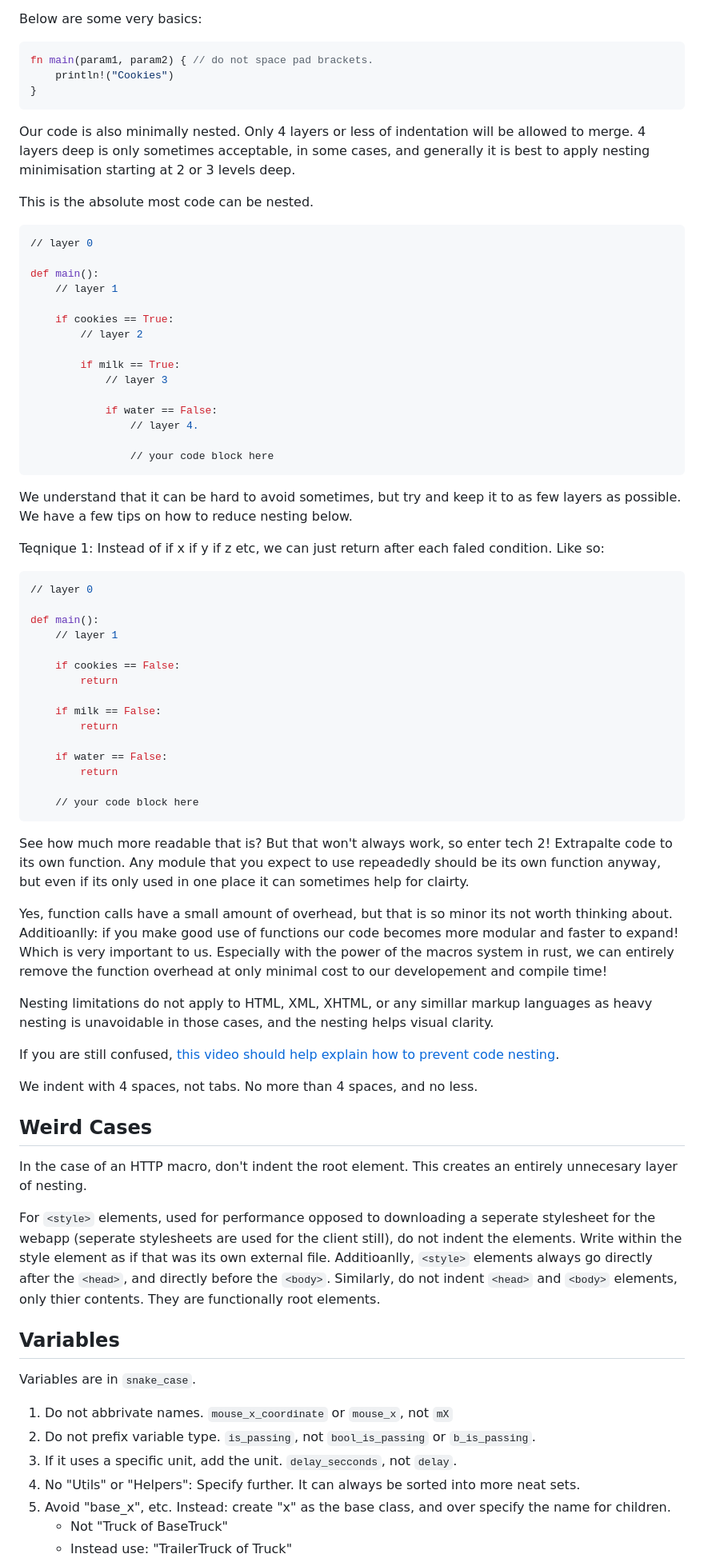
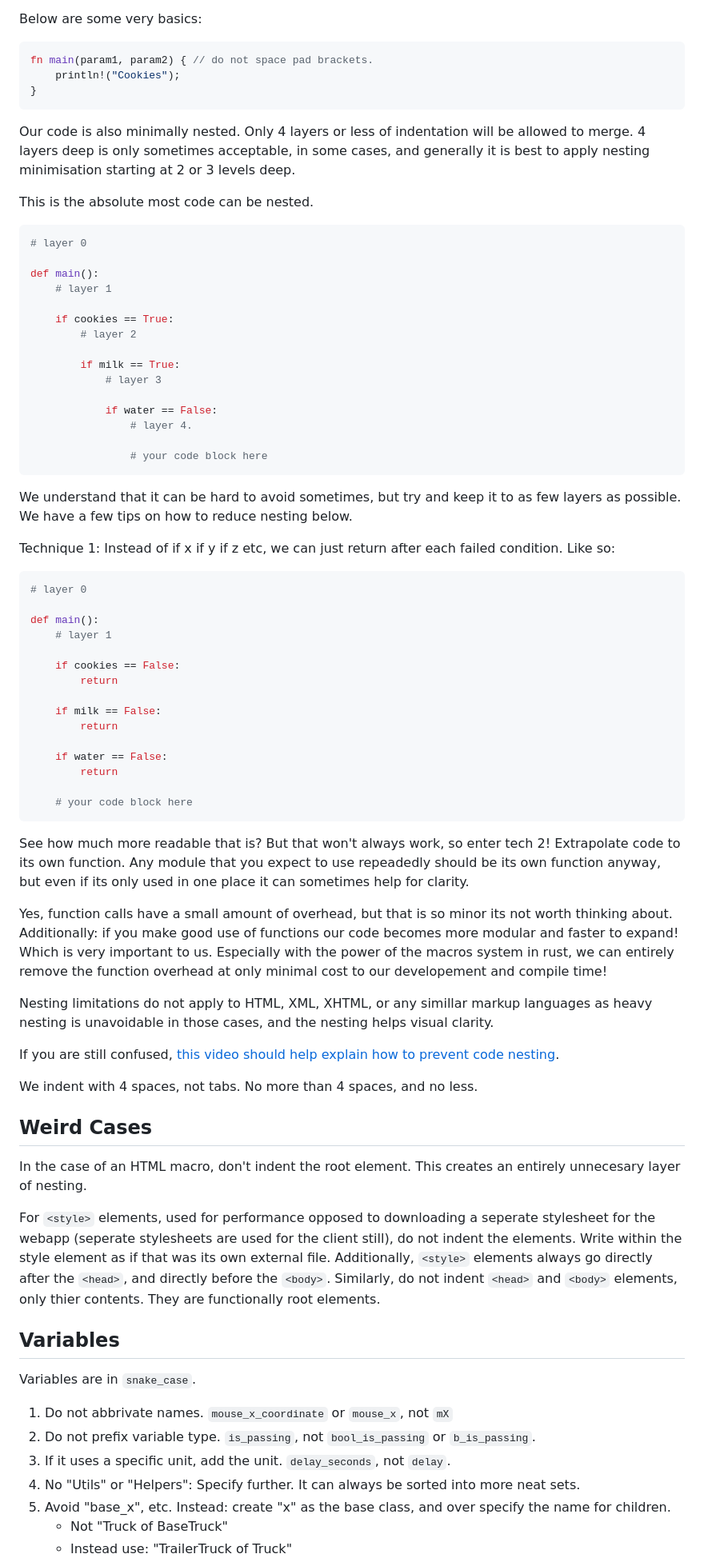
Before and after one commit to tryoxiss/bonfire-web-client, a Markdown page: CODESTYLE.md, the part around the change. Shown at 80% size. Rendered like a GitHub page.

````diff
--- a/CODESTYLE.md
+++ b/CODESTYLE.md
@@ -3,7 +3,7 @@ We follow our Beautiful Code Style for all source code. Below is a basic list of
 Below are some very basics:
 ```rust
 fn main(param1, param2) { // do not space pad brackets.
-    println!("Cookies")
+    println!("Cookies");
 }
 ```
 
@@ -11,31 +11,31 @@ Our code is also minimally nested. Only 4 layers or less of indentation will be
 
 This is the absolute most code can be nested.
 ```py
-// layer 0
+# layer 0
 
 def main():
-    // layer 1
+    # layer 1
 
     if cookies == True:
-        // layer 2
+        # layer 2
 
         if milk == True:
-            // layer 3
+            # layer 3
 
             if water == False:
-                // layer 4.
+                # layer 4.
 
-                // your code block here
+                # your code block here
 ```
 
 We understand that it can be hard to avoid sometimes, but try and keep it to as few layers as possible. We have a few tips on how to reduce nesting below.
 
-Teqnique 1: Instead of if x if y if z etc, we can just return after each faled condition. Like so:
+Technique 1: Instead of if x if y if z etc, we can just return after each failed condition. Like so:
 ```py
-// layer 0
+# layer 0
 
 def main():
-    // layer 1
+    # layer 1
 
     if cookies == False:
         return
@@ -46,12 +46,12 @@ def main():
     if water == False:
         return
 
-    // your code block here
+    # your code block here
 ```
 
-See how much more readable that is? But that won't always work, so enter tech 2! Extrapalte code to its own function. Any module that you expect to use repeadedly should be its own function anyway, but even if its only used in one place it can sometimes help for clairty.
+See how much more readable that is? But that won't always work, so enter tech 2! Extrapolate code to its own function. Any module that you expect to use repeadedly should be its own function anyway, but even if its only used in one place it can sometimes help for clarity.
 
-Yes, function calls have a small amount of overhead, but that is so minor its not worth thinking about. Additioanlly: if you make good use of functions our code becomes more modular and faster to expand! Which is very important to us. Especially with the power of the macros system in rust, we can entirely remove the function overhead at only minimal cost to our developement and compile time!
+Yes, function calls have a small amount of overhead, but that is so minor its not worth thinking about. Additionally: if you make good use of functions our code becomes more modular and faster to expand! Which is very important to us. Especially with the power of the macros system in rust, we can entirely remove the function overhead at only minimal cost to our developement and compile time!
 
 Nesting limitations do not apply to HTML, XML, XHTML, or any simillar markup languages as heavy nesting is unavoidable in those cases, and the nesting helps visual clarity.
 
@@ -60,9 +60,9 @@ If you are still confused, [this video should help explain how to prevent code n
 We indent with 4 spaces, not tabs. No more than 4 spaces, and no less.
 
 ## Weird Cases
-In the case of an HTTP macro, don't indent the root element. This creates an entirely unnecesary layer of nesting.
+In the case of an HTML macro, don't indent the root element. This creates an entirely unnecesary layer of nesting.
 
-For `<style>` elements, used for performance opposed to downloading a seperate stylesheet for the webapp (seperate stylesheets are used for the client still), do not indent the elements. Write within the style element as if that was its own external file. Additioanlly, `<style>` elements always go directly after the `<head>`, and directly before the `<body>`. Similarly, do not indent `<head>` and `<body>` elements, only thier contents. They are functionally root elements.
+For `<style>` elements, used for performance opposed to downloading a seperate stylesheet for the webapp (seperate stylesheets are used for the client still), do not indent the elements. Write within the style element as if that was its own external file. Additionally, `<style>` elements always go directly after the `<head>`, and directly before the `<body>`. Similarly, do not indent `<head>` and `<body>` elements, only thier contents. They are functionally root elements.
 
 ## Variables
 
@@ -70,7 +70,7 @@ Variables are in `snake_case`.
 
 1. Do not abbrivate names. `mouse_x_coordinate` or `mouse_x`, not `mX`
 2. Do not prefix variable type. `is_passing`, not `bool_is_passing` or `b_is_passing`.
-3. If it uses a specific unit, add the unit. `delay_secconds`, not `delay`.
+3. If it uses a specific unit, add the unit. `delay_seconds`, not `delay`.
 4. No "Utils" or "Helpers": Specify further. It can always be sorted into more neat sets.
 5. Avoid "base_x", etc. Instead: create "x" as the base class, and over specify the name for children.
     - Not "Truck of BaseTruck"
````
